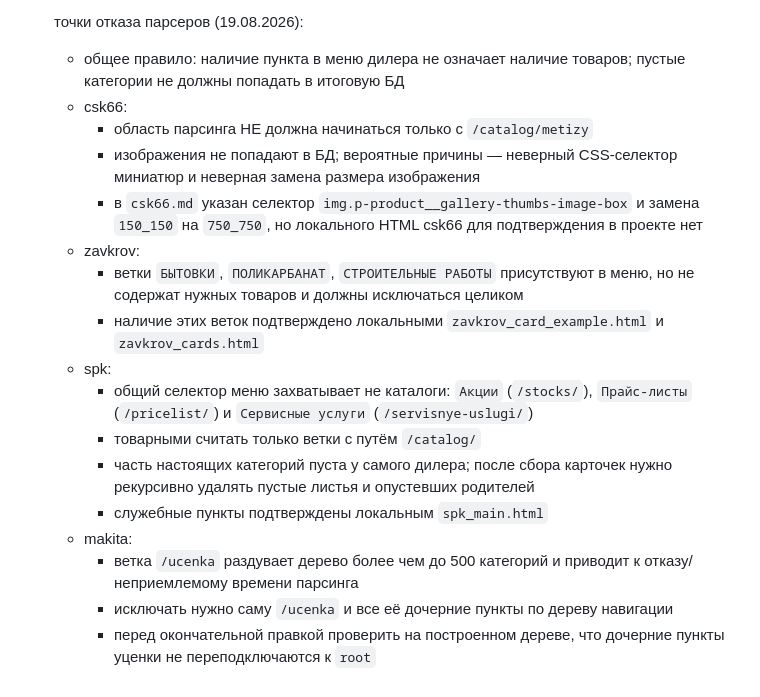
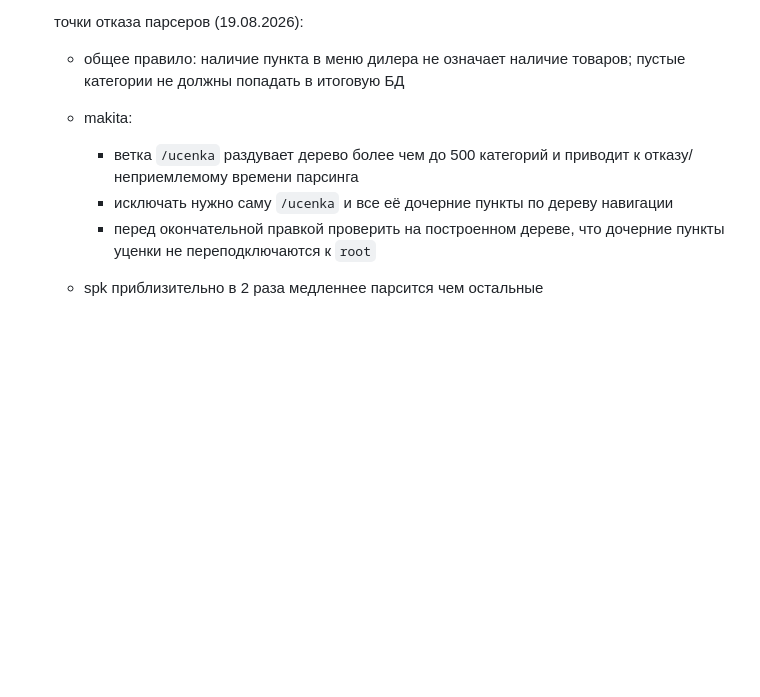
Before and after one commit to TOEGENT/agregator, a Markdown page: GIVEN/GIVEN.md, the part around the change. Rendered like a GitHub page; blank space fills up the shorter version.

Commit message:
убрал выполненные задачи

```diff
--- a/GIVEN/GIVEN.md
+++ b/GIVEN/GIVEN.md
@@ -32,19 +32,9 @@
 
     точки отказа парсеров (19.08.2026):
     - общее правило: наличие пункта в меню дилера не означает наличие товаров; пустые категории не должны попадать в итоговую БД
-    - csk66:
-        - область парсинга НЕ должна начинаться только с `/catalog/metizy`
-        - изображения не попадают в БД; вероятные причины — неверный CSS-селектор миниатюр и неверная замена размера изображения
-        - в `csk66.md` указан селектор `img.p-product__gallery-thumbs-image-box` и замена `150_150` на `750_750`, но локального HTML csk66 для подтверждения в проекте нет
-    - zavkrov:
-        - ветки `БЫТОВКИ`, `ПОЛИКАРБАНАТ`, `СТРОИТЕЛЬНЫЕ РАБОТЫ` присутствуют в меню, но не содержат нужных товаров и должны исключаться целиком
-        - наличие этих веток подтверждено локальными `zavkrov_card_example.html` и `zavkrov_cards.html`
-    - spk:
-        - общий селектор меню захватывает не каталоги: `Акции` (`/stocks/`), `Прайс-листы` (`/pricelist/`) и `Сервисные услуги` (`/servisnye-uslugi/`)
-        - товарными считать только ветки с путём `/catalog/`
-        - часть настоящих категорий пуста у самого дилера; после сбора карточек нужно рекурсивно удалять пустые листья и опустевших родителей
-        - служебные пункты подтверждены локальным `spk_main.html`
+
     - makita:
         - ветка `/ucenka` раздувает дерево более чем до 500 категорий и приводит к отказу/неприемлемому времени парсинга
         - исключать нужно саму `/ucenka` и все её дочерние пункты по дереву навигации
         - перед окончательной правкой проверить на построенном дереве, что дочерние пункты уценки не переподключаются к `root`
+    - spk приблизительно в 2 раза медленнее парсится чем остальные
```
